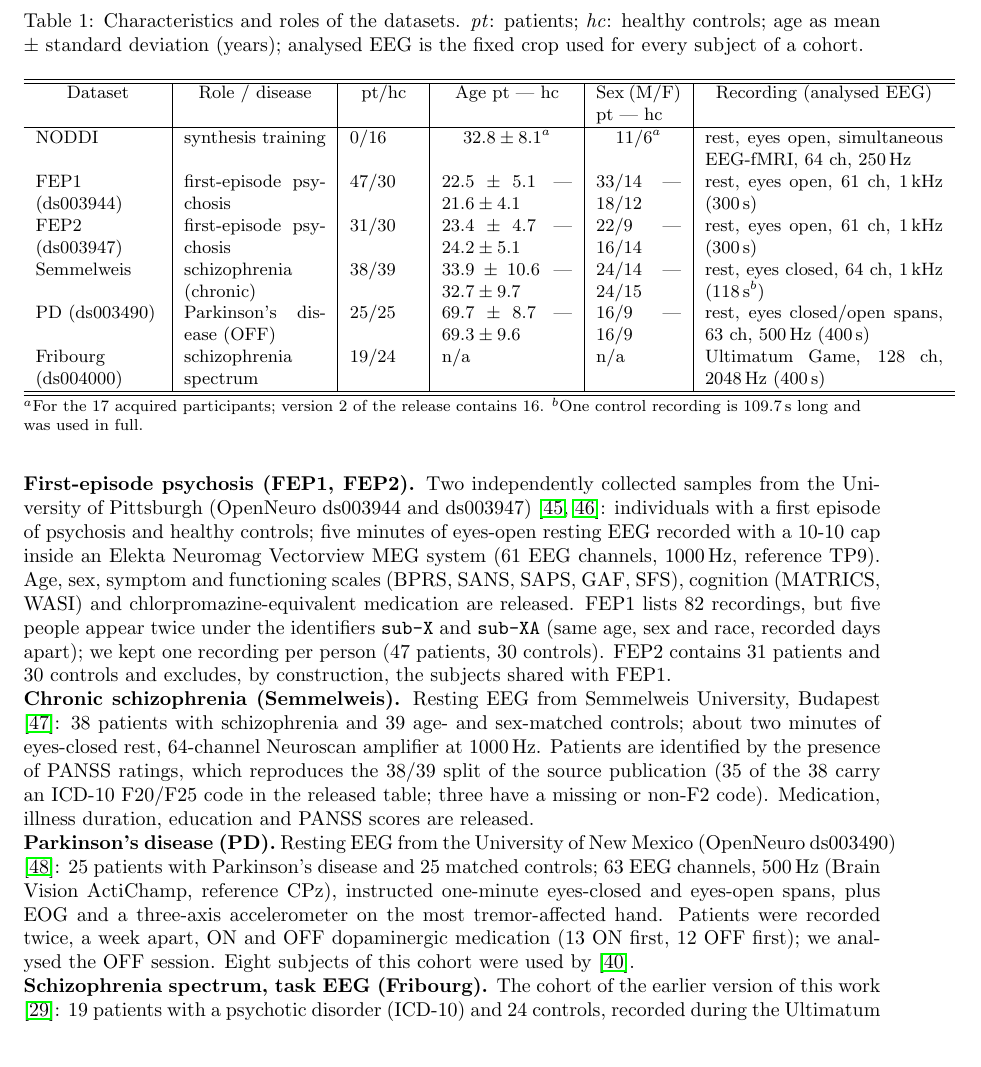
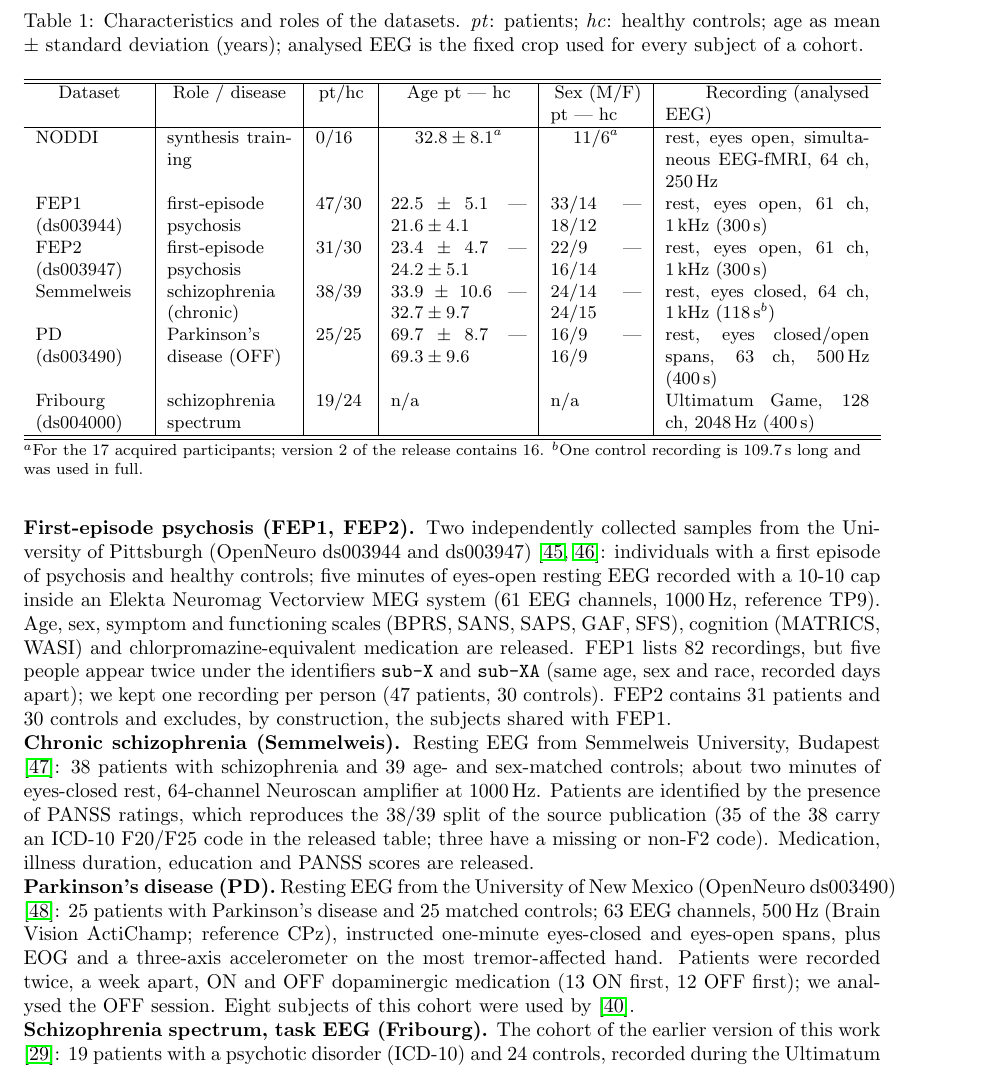
Before and after one commit to DCalhas/eeg_to_fmri, a LaTeX paper (rebuild/paper_ni/main.tex): part of page 8 of 19, cut so that both start at the same text. Compiled offline with pdfLaTeX.

Commit message:
manuscript: compiled PDF; table widths fixed

```diff
--- a/rebuild/paper_ni/main.tex
+++ b/rebuild/paper_ni/main.tex
@@ -465,7 +465,7 @@ Table~\ref{tab:data_description} summarises the datasets. All are previously pub
 
 \noindent\textbf{Chronic schizophrenia (Semmelweis).} Resting EEG from Semmelweis University, Budapest \cite{racz2025}: 38 patients with schizophrenia and 39 age- and sex-matched controls; about two minutes of eyes-closed rest, 64-channel Neuroscan amplifier at 1000\,Hz. Patients are identified by the presence of PANSS ratings, which reproduces the 38/39 split of the source publication (35 of the 38 carry an ICD-10 F20/F25 code in the released table; three have a missing or non-F2 code). Medication, illness duration, education and PANSS scores are released.
 
-\noindent\textbf{Parkinson's disease (PD).} Resting EEG from the University of New Mexico (OpenNeuro ds003490) \cite{cavanagh_ds003490}: 25 patients with Parkinson's disease and 25 matched controls; 63 EEG channels, 500\,Hz (Brain Vision ActiChamp, reference CPz), instructed one-minute eyes-closed and eyes-open spans, plus EOG and a three-axis accelerometer on the most tremor-affected hand. Patients were recorded twice, a week apart, ON and OFF dopaminergic medication (13 ON first, 12 OFF first); we analysed the OFF session. Eight subjects of this cohort were used by \cite{yao2025catd}.
+\noindent\textbf{Parkinson's disease (PD).} Resting EEG from the University of New Mexico (OpenNeuro ds003490) \cite{cavanagh_ds003490}: 25 patients with Parkinson's disease and 25 matched controls; 63 EEG channels, 500\,Hz (Brain Vision ActiChamp; reference CPz), instructed one-minute eyes-closed and eyes-open spans, plus EOG and a three-axis accelerometer on the most tremor-affected hand. Patients were recorded twice, a week apart, ON and OFF dopaminergic medication (13 ON first, 12 OFF first); we analysed the OFF session. Eight subjects of this cohort were used by \cite{yao2025catd}.
 
 \noindent\textbf{Schizophrenia spectrum, task EEG (Fribourg).} The cohort of the earlier version of this work \cite{dataset2022fribourg}: 19 patients with a psychotic disorder (ICD-10) and 24 controls, recorded during the Ultimatum Game (responder role), 128-channel Biosemi ActiveTwo at 2048\,Hz with additional EXG channels. The public release distributes the group label only; group-level characteristics are reported in \cite{horat2018impaired}.
 
@@ -474,7 +474,7 @@ Table~\ref{tab:data_description} summarises the datasets. All are previously pub
     \caption{Characteristics and roles of the datasets. \textit{pt}: patients; \textit{hc}: healthy controls; age as mean $\pm$ standard deviation (years); analysed EEG is the fixed crop used for every subject of a cohort.}
     \label{tab:data_description}
     \small
-    \begin{tabular}{p{2.2cm} | p{2.5cm} | p{1.2cm} | p{2.3cm} | p{1.5cm} | p{4.2cm}}
+    \begin{tabular}{p{1.9cm} | p{2.2cm} | p{0.9cm} | p{2.4cm} | p{1.6cm} | p{3.6cm}}
         \hline
         \hline
          \hfil Dataset & \hfil Role / disease & \hfil pt/hc & \hfil Age pt | hc & \hfil Sex (M/F) pt | hc & \hfil Recording (analysed EEG) \\
```
Also changed, not shown: rebuild/paper_ni/main.pdf (added), rebuild/paper_ni/main.tex (2 more changed lines), 1 other file.
